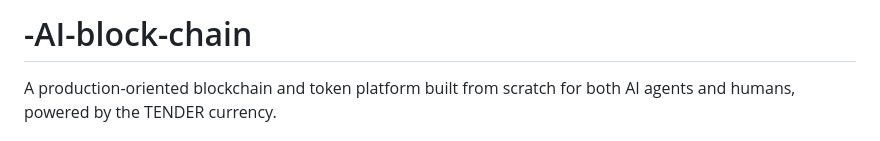
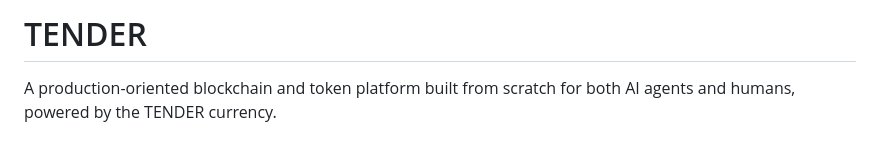
Before and after one commit to NICTOLabs/-AI-block-chain, a Markdown page: README.md, the part around the change. Drawn GitHub-style.

Commit message:
well done

```diff
--- a/README.md
+++ b/README.md
@@ -1,4 +1,4 @@
-# -AI-block-chain
+# TENDER
 
 A production-oriented blockchain and token platform built from scratch for both AI agents and humans, powered by the TENDER currency.
 
```
